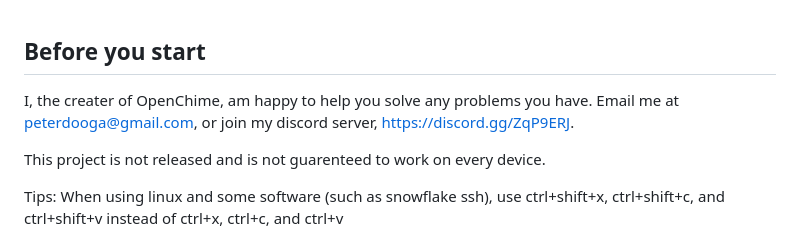
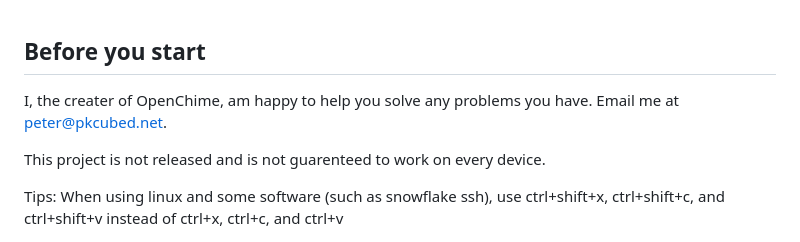
Before and after one commit to PKCubed/OpenChime, a Markdown page: INSTALL_INSTRUCTIONS.md, the part around the change. Rendered like a GitHub page.

Commit message:
Update INSTALL_INSTRUCTIONS.md
Changed email and removed discord server link.

```diff
--- a/INSTALL_INSTRUCTIONS.md
+++ b/INSTALL_INSTRUCTIONS.md
@@ -1,6 +1,6 @@
 ## Before you start
 
-I, the creater of OpenChime, am happy to help you solve any problems you have. Email me at peterdooga@gmail.com, or join my discord server, https://discord.gg/ZqP9ERJ.
+I, the creater of OpenChime, am happy to help you solve any problems you have. Email me at peter@pkcubed.net.
 
 This project is not released and is not guarenteed to work on every device.
 
```
